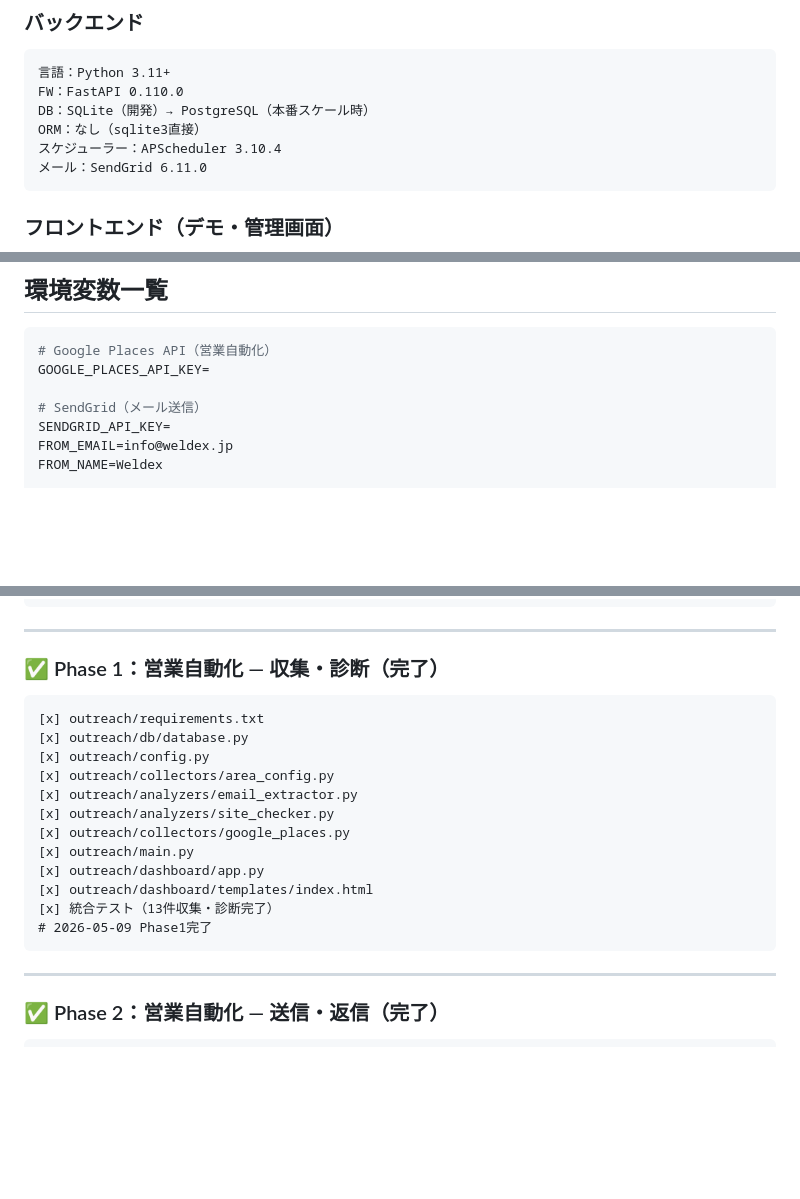
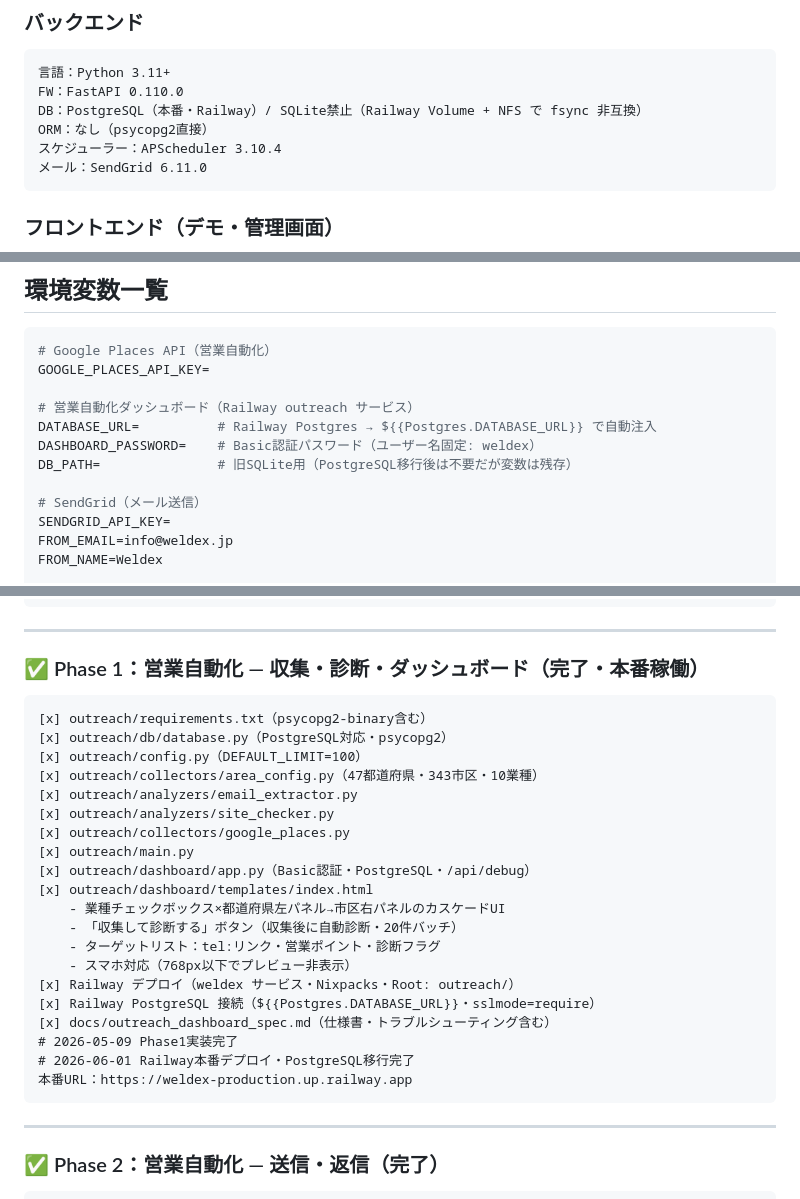
Before and after one commit to Ryoma-Narita/weldex, a Markdown page: CLAUDE.md, 3 parts joined by grey strips. GitHub-like rendering; blank space fills up the shorter version.

Commit message:
docs(CLAUDE.md): outreach本番稼働・PostgreSQL移行を反映（2026-06-01）
- 技術スタック：SQLite削除・PostgreSQL本番確定・SQLite禁止理由を明記
- 環境変数：DATABASE_URL・DASHBOARD_PASSWORD を追加
- Phase1：Railway本番デプロイ・PostgreSQL移行・47都道府県・UI改善を記録
- 現状サマリー：outreachを「ローカル実行」→「Railway本番稼働」に更新
- 次のタスク：営業自動化Phase2（メール送信）を最優先に設定

Co-Authored-By: Claude Sonnet 4.6 <noreply@anthropic.com>

````diff
--- a/CLAUDE.md
+++ b/CLAUDE.md
@@ -64,8 +64,8 @@
 ```
 言語：Python 3.11+
 FW：FastAPI 0.110.0
-DB：SQLite（開発）→ PostgreSQL（本番スケール時）
-ORM：なし（sqlite3直接）
+DB：PostgreSQL（本番・Railway）/ SQLite禁止（Railway Volume + NFS で fsync 非互換）
+ORM：なし（psycopg2直接）
 スケジューラー：APScheduler 3.10.4
 メール：SendGrid 6.11.0
 ```
@@ -94,6 +94,11 @@ ORM：なし（sqlite3直接）
 ```bash
 # Google Places API（営業自動化）
 GOOGLE_PLACES_API_KEY=
+
+# 営業自動化ダッシュボード（Railway outreach サービス）
+DATABASE_URL=          # Railway Postgres → ${{Postgres.DATABASE_URL}} で自動注入
+DASHBOARD_PASSWORD=    # Basic認証パスワード（ユーザー名固定: weldex）
+DB_PATH=               # 旧SQLite用（PostgreSQL移行後は不要だが変数は残存）
 
 # SendGrid（メール送信）
 SENDGRID_API_KEY=
@@ -180,20 +185,28 @@ weldex/
 
 ---
 
-### ✅ Phase 1：営業自動化 — 収集・診断（完了）
+### ✅ Phase 1：営業自動化 — 収集・診断・ダッシュボード（完了・本番稼働）
 ```
-[x] outreach/requirements.txt
-[x] outreach/db/database.py
-[x] outreach/config.py
-[x] outreach/collectors/area_config.py
+[x] outreach/requirements.txt（psycopg2-binary含む）
+[x] outreach/db/database.py（PostgreSQL対応・psycopg2）
+[x] outreach/config.py（DEFAULT_LIMIT=100）
+[x] outreach/collectors/area_config.py（47都道府県・343市区・10業種）
 [x] outreach/analyzers/email_extractor.py
 [x] outreach/analyzers/site_checker.py
 [x] outreach/collectors/google_places.py
 [x] outreach/main.py
-[x] outreach/dashboard/app.py
+[x] outreach/dashboard/app.py（Basic認証・PostgreSQL・/api/debug）
 [x] outreach/dashboard/templates/index.html
-[x] 統合テスト（13件収集・診断完了）
-# 2026-05-09 Phase1完了
+    - 業種チェックボックス×都道府県左パネル→市区右パネルのカスケードUI
+    - 「収集して診断する」ボタン（収集後に自動診断・20件バッチ）
+    - ターゲットリスト：tel:リンク・営業ポイント・診断フラグ
+    - スマホ対応（768px以下でプレビュー非表示）
+[x] Railway デプロイ（weldex サービス・Nixpacks・Root: outreach/）
+[x] Railway PostgreSQL 接続（${{Postgres.DATABASE_URL}}・sslmode=require）
+[x] docs/outreach_dashboard_spec.md（仕様書・トラブルシューティング含む）
+# 2026-05-09 Phase1実装完了
+# 2026-06-01 Railway本番デプロイ・PostgreSQL移行完了
+本番URL：https://weldex-production.up.railway.app
 ```
 
 ---
````
Also changed, not shown: other parts of CLAUDE.md (+9 -3 lines).
